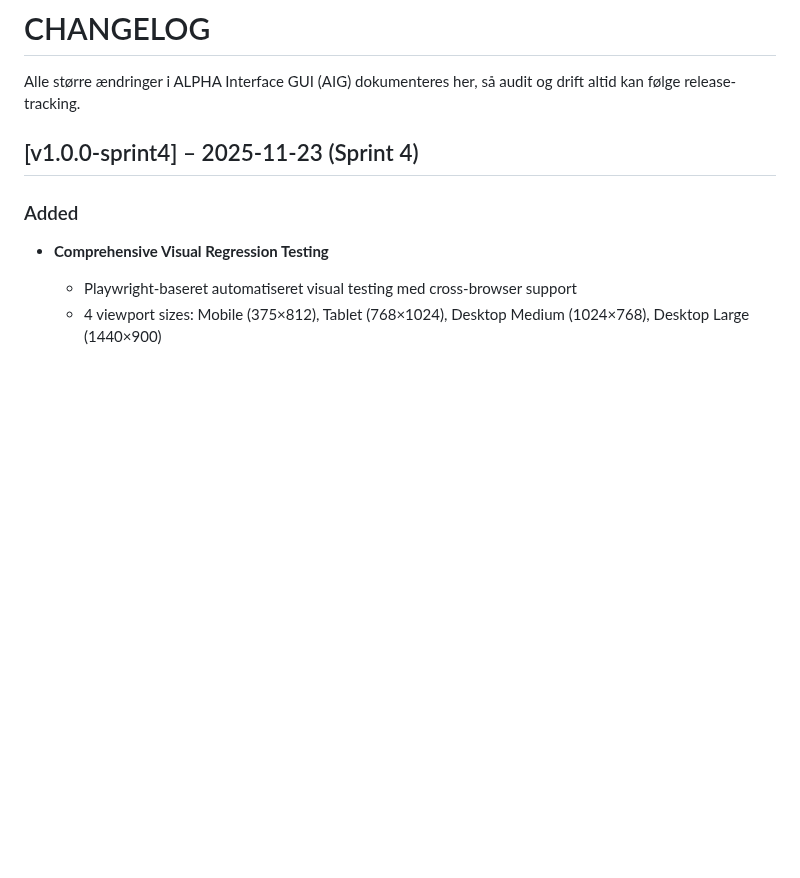
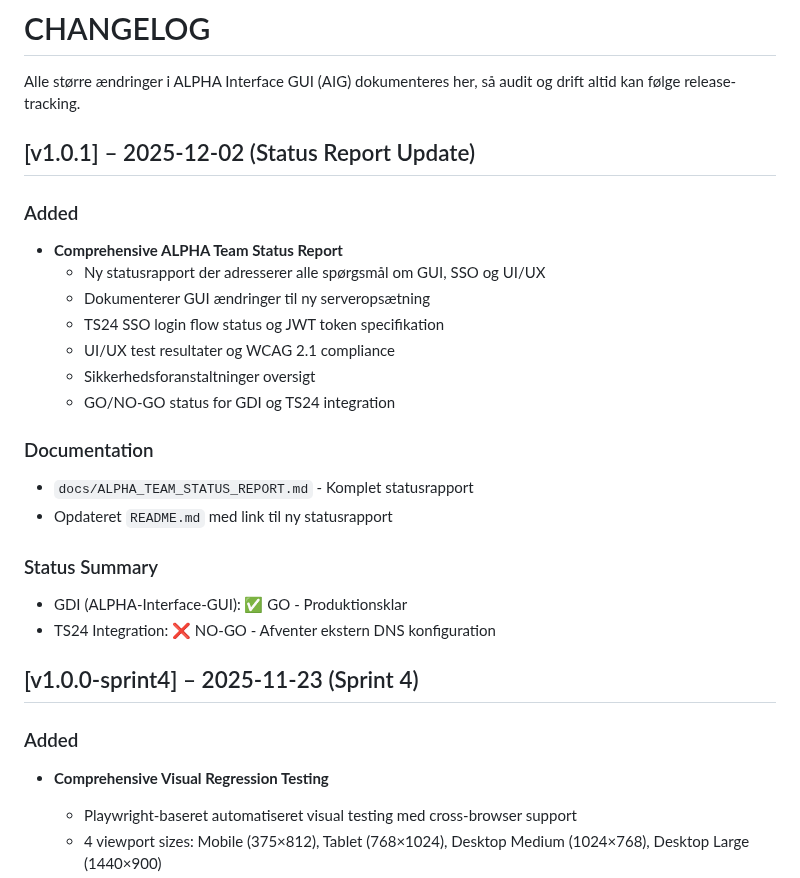
Before and after one commit to blackbox-eye/blackbox-ui, a Markdown page: CHANGELOG.md, the part around the change. Drawn GitHub-style; blank space fills up the shorter version.

```diff
--- a/CHANGELOG.md
+++ b/CHANGELOG.md
@@ -1,6 +1,24 @@
 # CHANGELOG
 
 Alle større ændringer i ALPHA Interface GUI (AIG) dokumenteres her, så audit og drift altid kan følge release-tracking.
+
+## [v1.0.1] – 2025-12-02 (Status Report Update)
+### Added
+- **Comprehensive ALPHA Team Status Report**
+  - Ny statusrapport der adresserer alle spørgsmål om GUI, SSO og UI/UX
+  - Dokumenterer GUI ændringer til ny serveropsætning
+  - TS24 SSO login flow status og JWT token specifikation
+  - UI/UX test resultater og WCAG 2.1 compliance
+  - Sikkerhedsforanstaltninger oversigt
+  - GO/NO-GO status for GDI og TS24 integration
+
+### Documentation
+- `docs/ALPHA_TEAM_STATUS_REPORT.md` - Komplet statusrapport
+- Opdateret `README.md` med link til ny statusrapport
+
+### Status Summary
+- GDI (ALPHA-Interface-GUI): ✅ GO - Produktionsklar
+- TS24 Integration: ❌ NO-GO - Afventer ekstern DNS konfiguration
 
 ## [v1.0.0-sprint4] – 2025-11-23 (Sprint 4)
 ### Added
```
Also changed, not shown: README.md (+1 -0 lines), docs/ALPHA_TEAM_STATUS_REPORT.md (added, +315 -0 lines).
